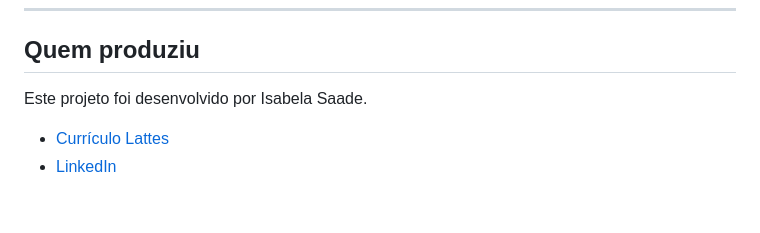
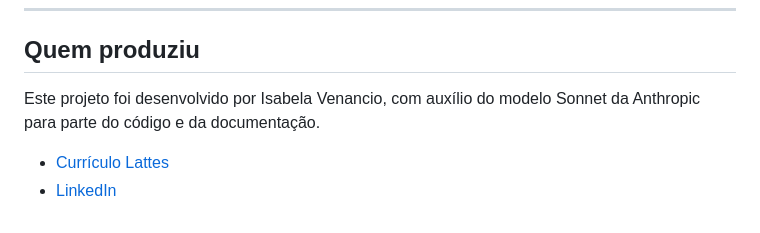
Before and after one commit to isasaade-23/avaliacao-nutricional-oms, a Markdown page: README.md, the part around the change. Rendered like a GitHub page.

Commit message:
Adiciona disclaimer de autoria com auxilio de IA no README
Explicita que o projeto foi desenvolvido por Isabela Venancio com
auxilio do modelo Sonnet da Anthropic em parte do codigo e da
documentacao.

```diff
--- a/README.md
+++ b/README.md
@@ -197,7 +197,7 @@ Este projeto é distribuído sob a licença [CC BY-NC-SA 4.0](LICENSE). Você po
 
 ## Quem produziu
 
-Este projeto foi desenvolvido por Isabela Saade.
+Este projeto foi desenvolvido por Isabela Venancio, com auxílio do modelo Sonnet da Anthropic para parte do código e da documentação.
 
 - [Currículo Lattes](http://lattes.cnpq.br/7006765766090773)
 - [LinkedIn](https://www.linkedin.com/in/isabela-venancio-67530a260/)
```
